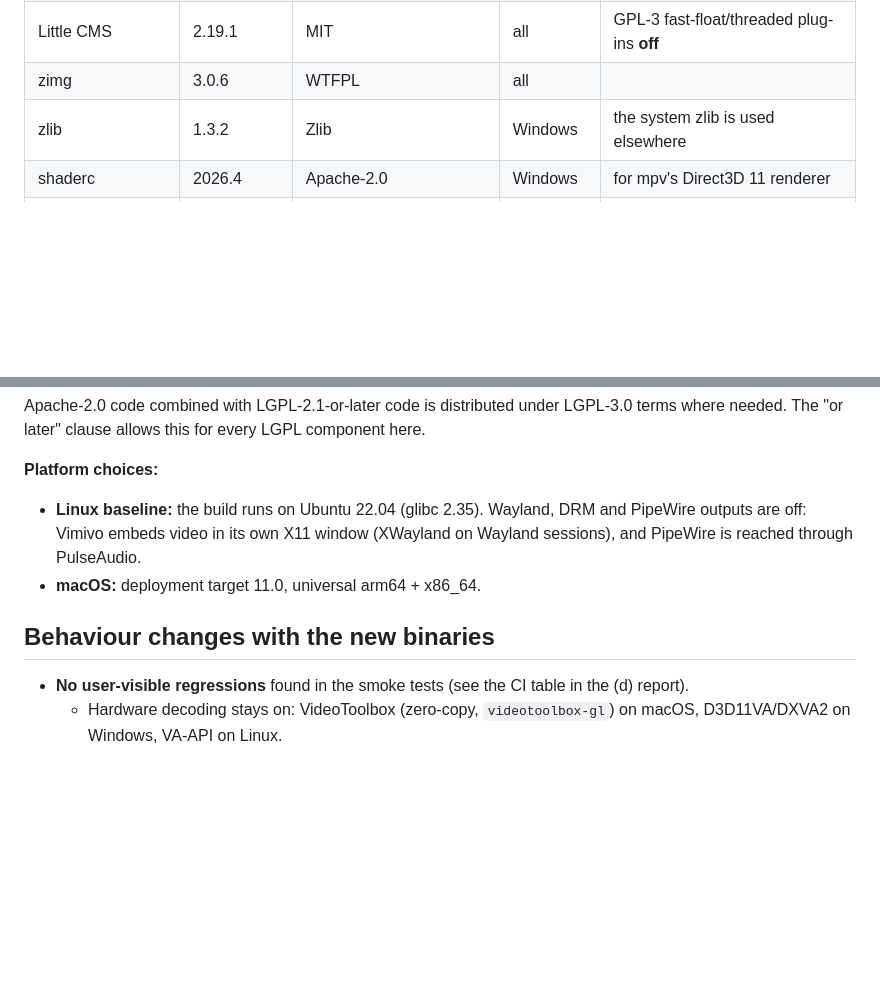
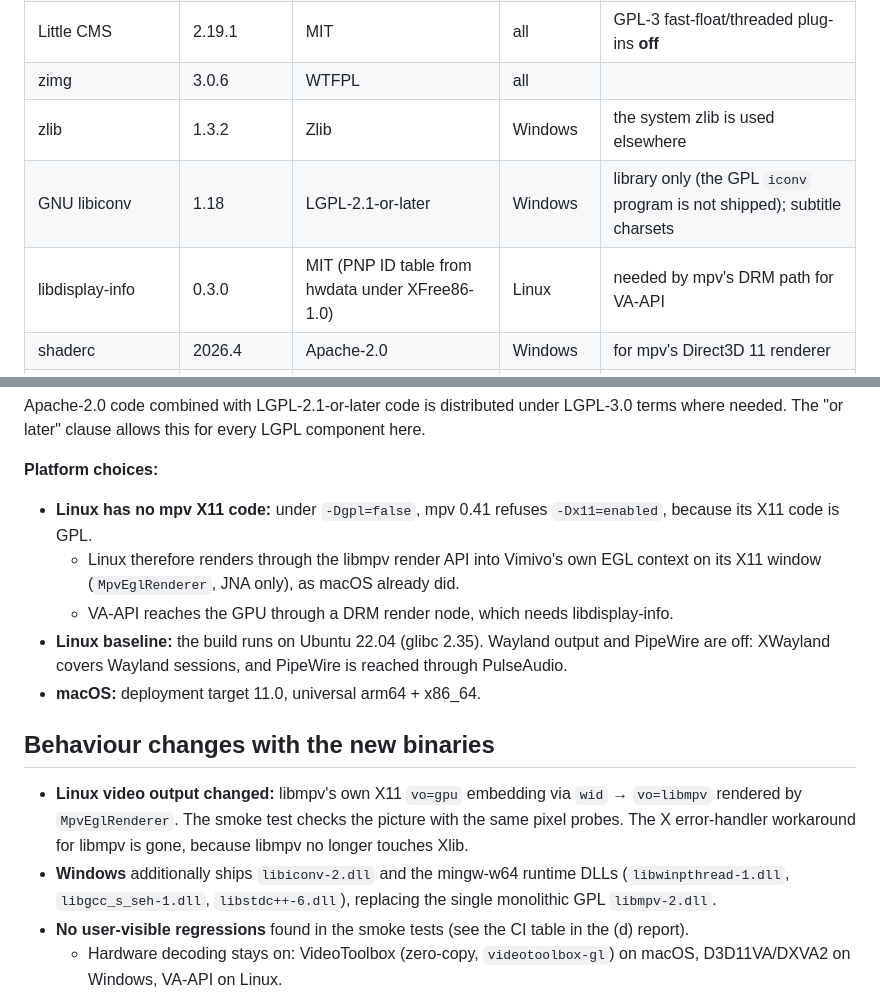
Before and after one commit to Vimivo/Player, a Markdown page: docs/adr/ADR-004-LGPL-MEDIA-STACK.md, 2 parts joined by grey strips. Drawn GitHub-style; blank space fills up the shorter version.

Commit message:
docs(adr-004): Linux render-API output, libiconv and libdisplay-info
Co-Authored-By: Claude Opus 5.5 <noreply@anthropic.com>

```diff
--- a/docs/adr/ADR-004-LGPL-MEDIA-STACK.md
+++ b/docs/adr/ADR-004-LGPL-MEDIA-STACK.md
@@ -68,6 +68,8 @@ Before this decision every desktop build was GPL:
 | Little CMS | 2.19.1 | MIT | all | GPL-3 fast-float/threaded plug-ins **off** |
 | zimg | 3.0.6 | WTFPL | all | |
 | zlib | 1.3.2 | Zlib | Windows | the system zlib is used elsewhere |
+| GNU libiconv | 1.18 | LGPL-2.1-or-later | Windows | library only (the GPL `iconv` program is not shipped); subtitle charsets |
+| libdisplay-info | 0.3.0 | MIT (PNP ID table from hwdata under XFree86-1.0) | Linux | needed by mpv's DRM path for VA-API |
 | shaderc | 2026.4 | Apache-2.0 | Windows | for mpv's Direct3D 11 renderer |
 | glslang (in shaderc) | e1b562a8 | BSD-3/BSD-2/MIT/Apache-2.0; parser GPL-3.0+ **with Bison exception** | Windows | the exception allows any licence |
 | SPIRV-Tools, SPIRV-Headers (in shaderc) | ef96ed76, 04fd3caa | Apache-2.0, MIT | Windows | |
@@ -88,12 +90,21 @@ clause allows this for every LGPL component here.
 
 **Platform choices:**
 
-- **Linux baseline:** the build runs on Ubuntu 22.04 (glibc 2.35). Wayland, DRM and PipeWire outputs are off: Vimivo
-  embeds video in its own X11 window (XWayland on Wayland sessions), and PipeWire is reached through PulseAudio.
+- **Linux has no mpv X11 code:** under `-Dgpl=false`, mpv 0.41 refuses `-Dx11=enabled`, because its X11 code is GPL.
+  - Linux therefore renders through the libmpv render API into Vimivo's own EGL context on its X11 window
+    (`MpvEglRenderer`, JNA only), as macOS already did.
+  - VA-API reaches the GPU through a DRM render node, which needs libdisplay-info.
+- **Linux baseline:** the build runs on Ubuntu 22.04 (glibc 2.35). Wayland output and PipeWire are off: XWayland
+  covers Wayland sessions, and PipeWire is reached through PulseAudio.
 - **macOS:** deployment target 11.0, universal arm64 + x86_64.
 
 ## Behaviour changes with the new binaries
 
+- **Linux video output changed:** libmpv's own X11 `vo=gpu` embedding via `wid` → `vo=libmpv` rendered by
+  `MpvEglRenderer`. The smoke test checks the picture with the same pixel probes. The X error-handler workaround for
+  libmpv is gone, because libmpv no longer touches Xlib.
+- **Windows** additionally ships `libiconv-2.dll` and the mingw-w64 runtime DLLs (`libwinpthread-1.dll`,
+  `libgcc_s_seh-1.dll`, `libstdc++-6.dll`), replacing the single monolithic GPL `libmpv-2.dll`.
 - **No user-visible regressions** found in the smoke tests (see the CI table in the (d) report).
   - Hardware decoding stays on: VideoToolbox (zero-copy, `videotoolbox-gl`) on macOS, D3D11VA/DXVA2 on Windows,
     VA-API on Linux.
```
